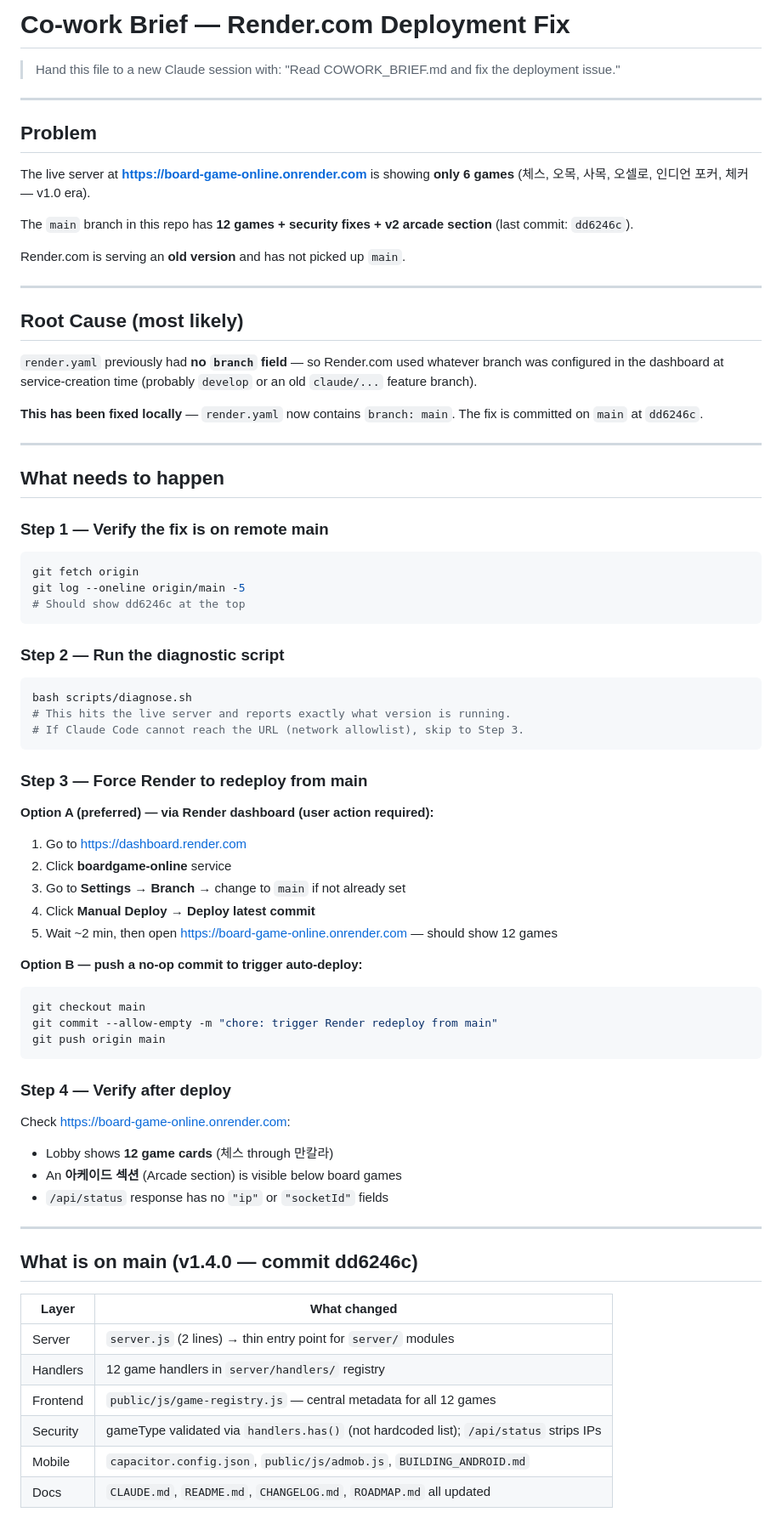
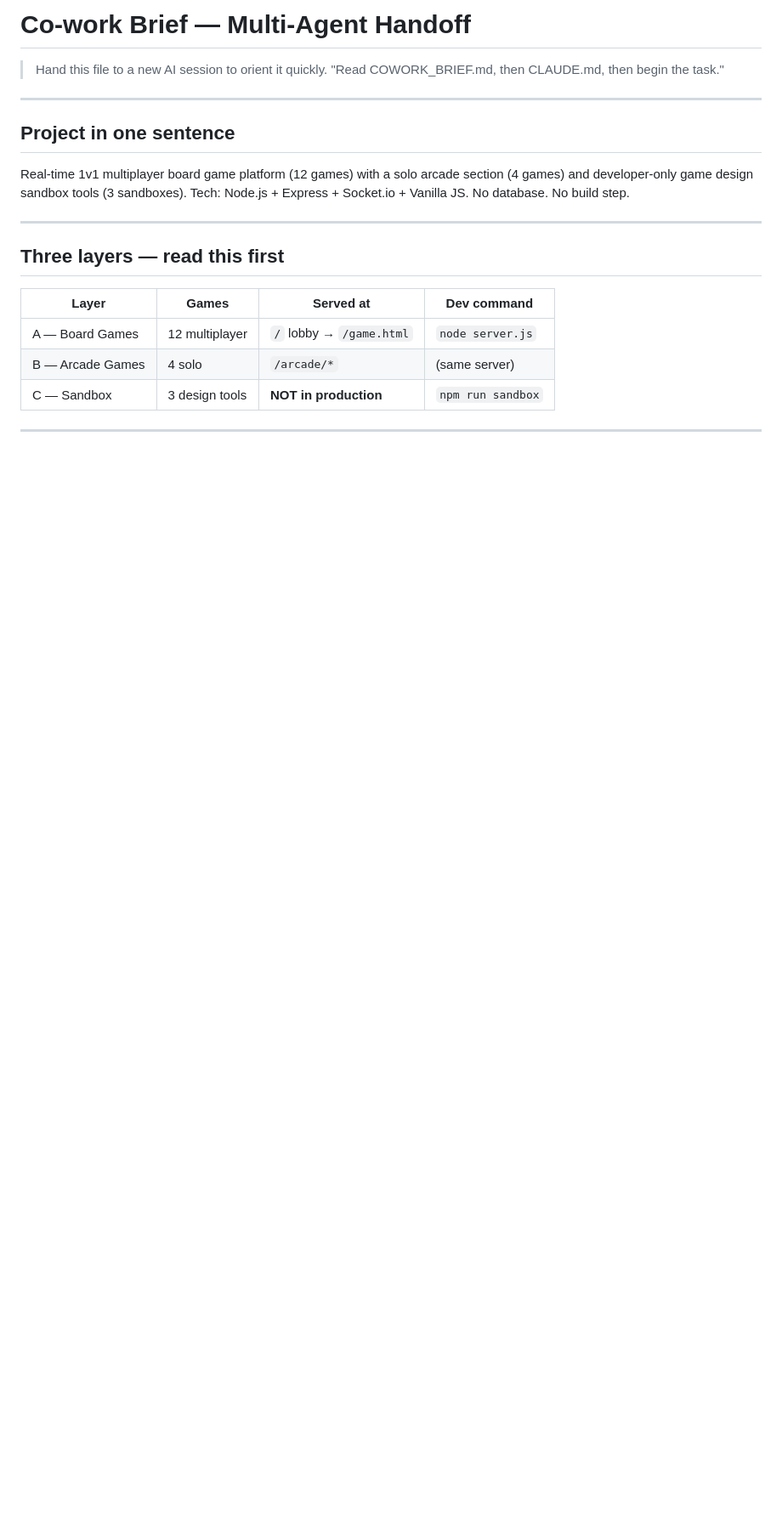
Before and after one commit to KulkulZa1/board_game_online, a Markdown page: COWORK_BRIEF.md, the part around one of its changes. Shown at 85% size. Drawn GitHub-style; blank space fills up the shorter version.

````diff
--- a/COWORK_BRIEF.md
+++ b/COWORK_BRIEF.md
@@ -1,81 +1,25 @@
-# Co-work Brief — Render.com Deployment Fix
+# Co-work Brief — Multi-Agent Handoff
 
-> Hand this file to a new Claude session with:
-> "Read COWORK_BRIEF.md and fix the deployment issue."
+> Hand this file to a new AI session to orient it quickly.
+> "Read COWORK_BRIEF.md, then CLAUDE.md, then begin the task."
 
 ---
 
-## Problem
+## Project in one sentence
 
-The live server at **https://board-game-online.onrender.com** is showing **only 6 games**
-(체스, 오목, 사목, 오셀로, 인디언 포커, 체커 — v1.0 era).
-
-The `main` branch in this repo has **12 games + security fixes + v2 arcade section**
-(last commit: `dd6246c`).
-
-Render.com is serving an **old version** and has not picked up `main`.
+Real-time 1v1 multiplayer board game platform (12 games) with a solo arcade section
+(4 games) and developer-only game design sandbox tools (3 sandboxes).
+Tech: Node.js + Express + Socket.io + Vanilla JS. No database. No build step.
 
 ---
 
-## Root Cause (most likely)
+## Three layers — read this first
 
-`render.yaml` previously had **no `branch` field** — so Render.com used whatever branch
-was configured in the dashboard at service-creation time (probably `develop` or an old
-`claude/...` feature branch).
-
-**This has been fixed locally** — `render.yaml` now contains `branch: main`.
-The fix is committed on `main` at `dd6246c`.
+| Layer | Games | Served at | Dev command |
+|-------|-------|-----------|-------------|
+| A — Board Games | 12 multiplayer | `/` lobby → `/game.html` | `node server.js` |
+| B — Arcade Games | 4 solo | `/arcade/*` | (same server) |
+| C — Sandbox | 3 design tools | **NOT in production** | `npm run sandbox` |
 
 ---
 
-## What needs to happen
-
-### Step 1 — Verify the fix is on remote main
-```bash
-git fetch origin
-git log --oneline origin/main -5
-# Should show dd6246c at the top
-```
-
-### Step 2 — Run the diagnostic script
-```bash
-bash scripts/diagnose.sh
-# This hits the live server and reports exactly what version is running.
-# If Claude Code cannot reach the URL (network allowlist), skip to Step 3.
-```
-
-### Step 3 — Force Render to redeploy from main
-
-**Option A (preferred) — via Render dashboard (user action required):**
-1. Go to https://dashboard.render.com
-2. Click **boardgame-online** service
-3. Go to **Settings** → **Branch** → change to `main` if not already set
-4. Click **Manual Deploy** → **Deploy latest commit**
-5. Wait ~2 min, then open https://board-game-online.onrender.com — should show 12 games
-
-**Option B — push a no-op commit to trigger auto-deploy:**
-```bash
-git checkout main
-git commit --allow-empty -m "chore: trigger Render redeploy from main"
-git push origin main
-```
-
-### Step 4 — Verify after deploy
-Check https://board-game-online.onrender.com:
-- Lobby shows **12 game cards** (체스 through 만칼라)
-- An **아케이드 섹션** (Arcade section) is visible below board games
-- `/api/status` response has no `"ip"` or `"socketId"` fields
-
----
-
-## What is on main (v1.4.0 — commit dd6246c)
-
-| Layer | What changed |
-|-------|-------------|
-| Server | `server.js` (2 lines) → thin entry point for `server/` modules |
-| Handlers | 12 game handlers in `server/handlers/` registry |
-| Frontend | `public/js/game-registry.js` — central metadata for all 12 games |
-| Security | gameType validated via `handlers.has()` (not hardcoded list); `/api/status` strips IPs |
-| Mobile | `capacitor.config.json`, `public/js/admob.js`, `BUILDING_ANDROID.md` |
-| Docs | `CLAUDE.md`, `README.md`, `CHANGELOG.md`, `ROADMAP.md` all updated |
-
````
Also changed, not shown: other parts of COWORK_BRIEF.md (+85 -42 lines), CLAUDE.md (+3 -1 lines), GAMES.md (added, +511 -0 lines).
